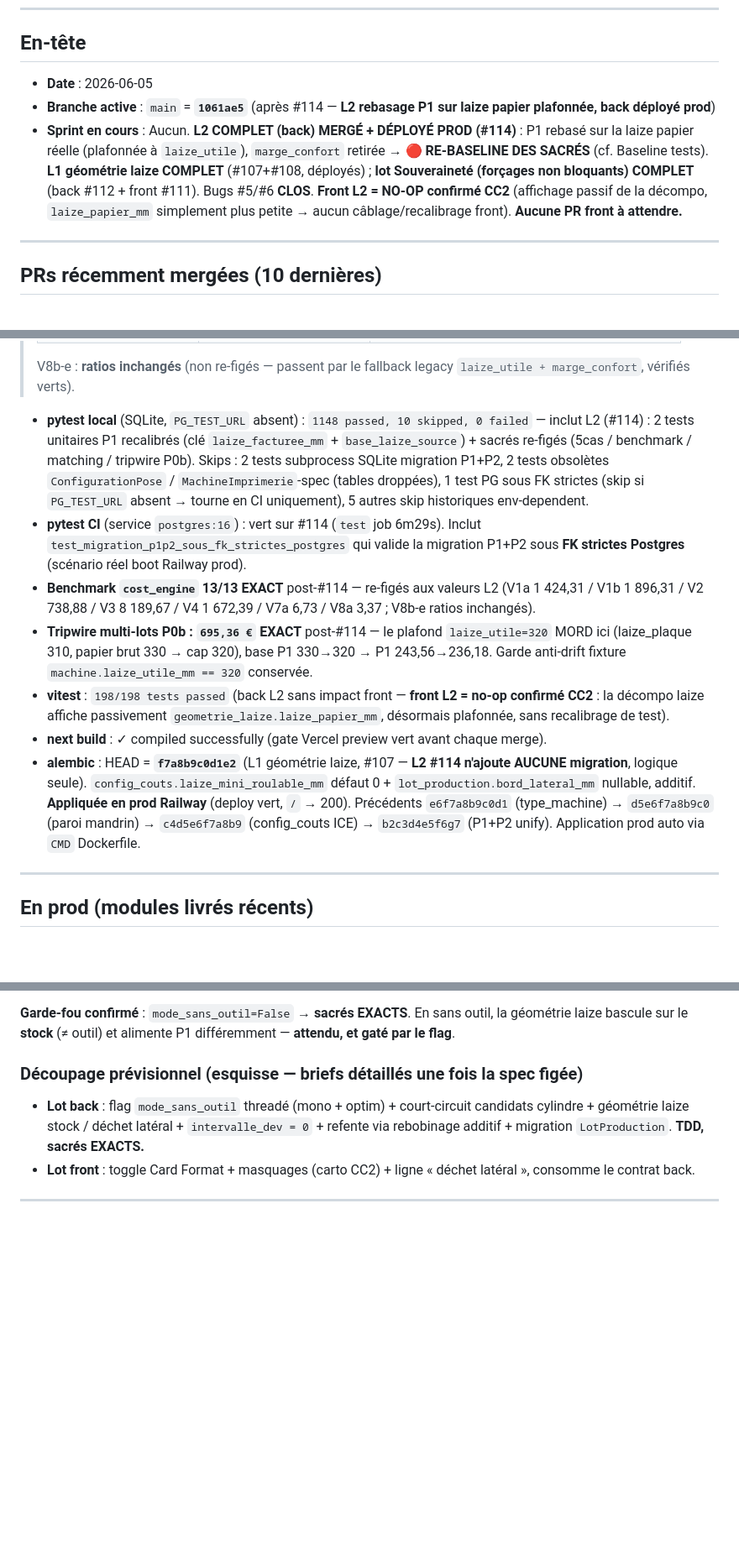
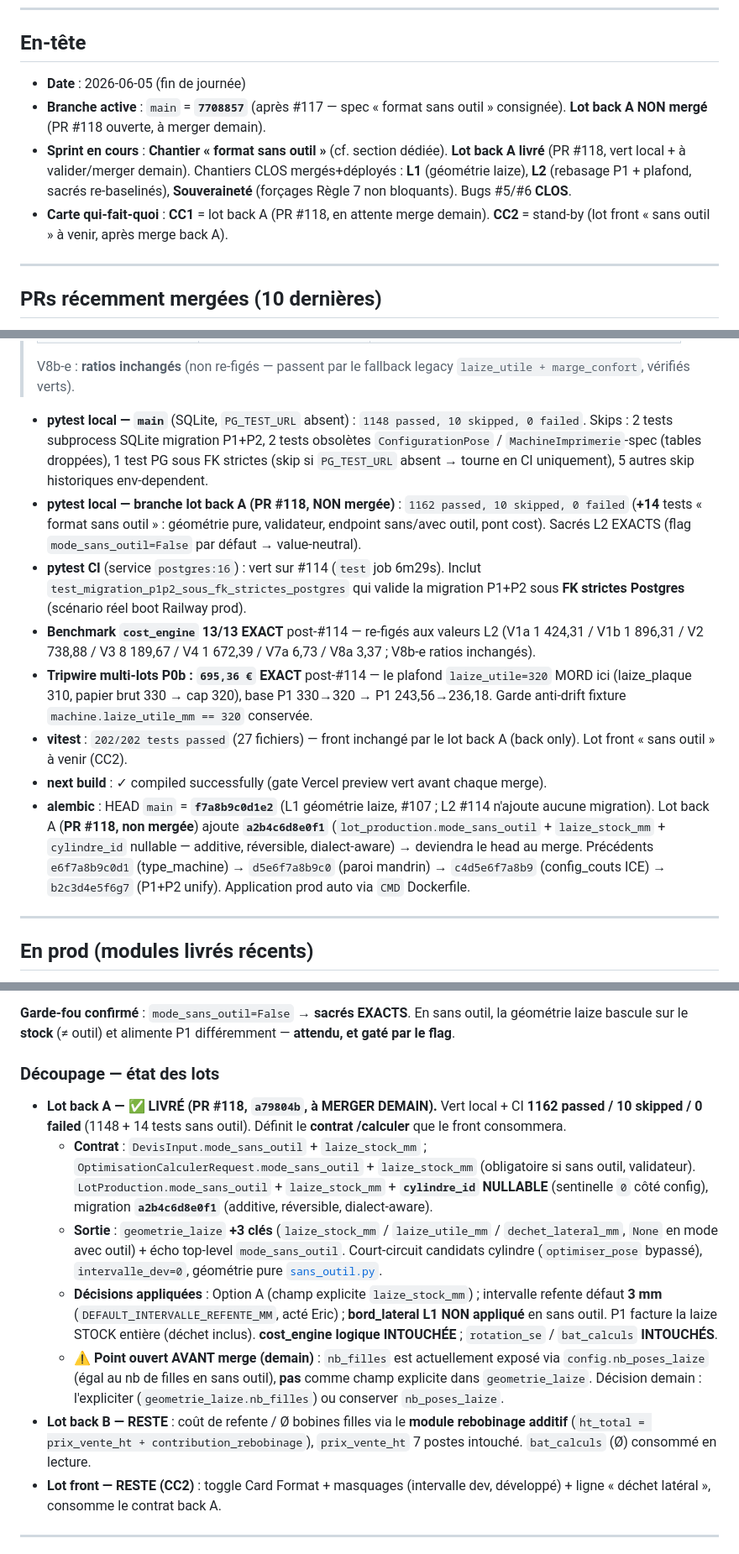
Before and after one commit to eric8740-stack/devis-flexo, a Markdown page: docs/ETAT_PROJET.md, 3 parts joined by grey strips. Shown at 84% size. GitHub-like rendering; blank space fills up the shorter version.

Commit message:
docs(etat-projet): fin de journée 05/06 — lot back A « format sans outil » livré (PR #118)
- En-tête : main=7708857 (#117), lot back A non mergé (#118), carte qui-fait-quoi
  (CC1=#118 à merger demain · CC2=stand-by lot front).
- Baseline : main 1148/10/0 + branche lot back A (#118) 1162/10/0 (+14 sans
  outil) ; vitest 198→202 ; alembic a2b4c6d8e0f1 en attente sur #118.
- Chantier « format sans outil » : passé EN COURS ; découpage actualisé
  (lot back A LIVRÉ + contrat + ⚠️ point ouvert nb_filles ; lot back B + lot
  front = RESTE).
- En cours / à venir : plan reprise demain (point projet → nb_filles → merge
  #118 → lot B + front) + backlog horizon (Lot 3/4, dette UI rebobinage, #1/#2).

```diff
--- a/docs/ETAT_PROJET.md
+++ b/docs/ETAT_PROJET.md
@@ -9,9 +9,10 @@
 
 ## En-tête
 
-- **Date** : 2026-06-05
-- **Branche active** : `main` = **`1061ae5`** (après #114 — **L2 rebasage P1 sur laize papier plafonnée, back déployé prod**)
-- **Sprint en cours** : Aucun. **L2 COMPLET (back) MERGÉ + DÉPLOYÉ PROD (#114)** : P1 rebasé sur la laize papier réelle (plafonnée à `laize_utile`), `marge_confort` retirée → **🔴 RE-BASELINE DES SACRÉS** (cf. Baseline tests). **L1 géométrie laize COMPLET** (#107+#108, déployés) ; **lot Souveraineté (forçages non bloquants) COMPLET** (back #112 + front #111). Bugs #5/#6 **CLOS**. **Front L2 = NO-OP confirmé CC2** (affichage passif de la décompo, `laize_papier_mm` simplement plus petite → aucun câblage/recalibrage front). **Aucune PR front à attendre.**
+- **Date** : 2026-06-05 (fin de journée)
+- **Branche active** : `main` = **`7708857`** (après #117 — spec « format sans outil » consignée). **Lot back A NON mergé** (PR #118 ouverte, à merger demain).
+- **Sprint en cours** : **Chantier « format sans outil »** (cf. section dédiée). **Lot back A livré** (PR #118, vert local + à valider/merger demain). Chantiers CLOS mergés+déployés : **L1** (géométrie laize), **L2** (rebasage P1 + plafond, sacrés re-baselinés), **Souveraineté** (forçages Règle 7 non bloquants). Bugs #5/#6 **CLOS**.
+- **Carte qui-fait-quoi** : **CC1** = lot back A (PR #118, en attente merge demain). **CC2** = stand-by (lot front « sans outil » à venir, après merge back A).
 
 ---
 
@@ -65,13 +66,14 @@
 > V8b-e : **ratios inchangés** (non re-figés — passent par le fallback legacy
 > `laize_utile + marge_confort`, vérifiés verts).
 
-- **pytest local** (SQLite, `PG_TEST_URL` absent) : `1148 passed, 10 skipped, 0 failed` — inclut L2 (#114) : 2 tests unitaires P1 recalibrés (clé `laize_facturee_mm` + `base_laize_source`) + sacrés re-figés (5cas / benchmark / matching / tripwire P0b). Skips : 2 tests subprocess SQLite migration P1+P2, 2 tests obsolètes `ConfigurationPose` / `MachineImprimerie`-spec (tables droppées), 1 test PG sous FK strictes (skip si `PG_TEST_URL` absent → tourne en CI uniquement), 5 autres skip historiques env-dependent.
+- **pytest local — `main`** (SQLite, `PG_TEST_URL` absent) : `1148 passed, 10 skipped, 0 failed`. Skips : 2 tests subprocess SQLite migration P1+P2, 2 tests obsolètes `ConfigurationPose` / `MachineImprimerie`-spec (tables droppées), 1 test PG sous FK strictes (skip si `PG_TEST_URL` absent → tourne en CI uniquement), 5 autres skip historiques env-dependent.
+- **pytest local — branche lot back A (PR #118, NON mergée)** : `1162 passed, 10 skipped, 0 failed` (**+14** tests « format sans outil » : géométrie pure, validateur, endpoint sans/avec outil, pont cost). Sacrés L2 EXACTS (flag `mode_sans_outil=False` par défaut → value-neutral).
 - **pytest CI** (service `postgres:16`) : vert sur #114 (`test` job 6m29s). Inclut `test_migration_p1p2_sous_fk_strictes_postgres` qui valide la migration P1+P2 sous **FK strictes Postgres** (scénario réel boot Railway prod).
 - **Benchmark `cost_engine` 13/13 EXACT** post-#114 — re-figés aux valeurs L2 (V1a 1 424,31 / V1b 1 896,31 / V2 738,88 / V3 8 189,67 / V4 1 672,39 / V7a 6,73 / V8a 3,37 ; V8b-e ratios inchangés).
 - **Tripwire multi-lots P0b : `695,36 €` EXACT** post-#114 — le plafond `laize_utile=320` MORD ici (laize_plaque 310, papier brut 330 → cap 320), base P1 330→320 → P1 243,56→236,18. Garde anti-drift fixture `machine.laize_utile_mm == 320` conservée.
-- **vitest** : `198/198 tests passed` (back L2 sans impact front — **front L2 = no-op confirmé CC2** : la décompo laize affiche passivement `geometrie_laize.laize_papier_mm`, désormais plafonnée, sans recalibrage de test).
+- **vitest** : `202/202 tests passed` (27 fichiers) — front inchangé par le lot back A (back only). Lot front « sans outil » à venir (CC2).
 - **next build** : ✓ compiled successfully (gate Vercel preview vert avant chaque merge).
-- **alembic** : HEAD = **`f7a8b9c0d1e2`** (L1 géométrie laize, #107 — **L2 #114 n'ajoute AUCUNE migration**, logique seule). `config_couts.laize_mini_roulable_mm` défaut 0 + `lot_production.bord_lateral_mm` nullable, additif. **Appliquée en prod Railway** (deploy vert, `/` → 200). Précédents `e6f7a8b9c0d1` (type_machine) → `d5e6f7a8b9c0` (paroi mandrin) → `c4d5e6f7a8b9` (config_couts ICE) → `b2c3d4e5f6g7` (P1+P2 unify). Application prod auto via `CMD` Dockerfile.
+- **alembic** : HEAD `main` = **`f7a8b9c0d1e2`** (L1 géométrie laize, #107 ; L2 #114 n'ajoute aucune migration). Lot back A (**PR #118, non mergée**) ajoute **`a2b4c6d8e0f1`** (`lot_production.mode_sans_outil` + `laize_stock_mm` + `cylindre_id` nullable — additive, réversible, dialect-aware) → deviendra le head au merge. Précédents `e6f7a8b9c0d1` (type_machine) → `d5e6f7a8b9c0` (paroi mandrin) → `c4d5e6f7a8b9` (config_couts ICE) → `b2c3d4e5f6g7` (P1+P2 unify). Application prod auto via `CMD` Dockerfile.
 
 ---
 
@@ -190,10 +199,15 @@ Le front (toggle Card Format + masquages) ne fait que refléter ce chemin ; il n
 
 **Garde-fou confirmé** : `mode_sans_outil=False` → **sacrés EXACTS**. En sans outil, la géométrie laize bascule sur le **stock** (≠ outil) et alimente P1 différemment — **attendu, et gaté par le flag**.
 
-### Découpage prévisionnel (esquisse — briefs détaillés une fois la spec figée)
+### Découpage — état des lots
 
-- **Lot back** : flag `mode_sans_outil` threadé (mono + optim) + court-circuit candidats cylindre + géométrie laize stock / déchet latéral + `intervalle_dev = 0` + refente via rebobinage additif + migration `LotProduction`. **TDD, sacrés EXACTS.**
-- **Lot front** : toggle Card Format + masquages (carto CC2) + ligne « déchet latéral », consomme le contrat back.
+- **Lot back A — ✅ LIVRÉ (PR #118, `a79804b`, à MERGER DEMAIN).** Vert local + CI **1162 passed / 10 skipped / 0 failed** (1148 + 14 tests sans outil). Définit le **contrat /calculer** que le front consommera.
+  - **Contrat** : `DevisInput.mode_sans_outil` + `laize_stock_mm` ; `OptimisationCalculerRequest.mode_sans_outil` + `laize_stock_mm` (obligatoire si sans outil, validateur). `LotProduction.mode_sans_outil` + `laize_stock_mm` + **`cylindre_id` NULLABLE** (sentinelle `0` côté config), migration **`a2b4c6d8e0f1`** (additive, réversible, dialect-aware).
+  - **Sortie** : `geometrie_laize` **+3 clés** (`laize_stock_mm` / `laize_utile_mm` / `dechet_lateral_mm`, `None` en mode avec outil) + écho top-level `mode_sans_outil`. Court-circuit candidats cylindre (`optimiser_pose` bypassé), `intervalle_dev=0`, géométrie pure [`sans_outil.py`](../backend/app/services/optimisation/sans_outil.py).
+  - **Décisions appliquées** : Option A (champ explicite `laize_stock_mm`) ; intervalle refente défaut **3 mm** (`DEFAULT_INTERVALLE_REFENTE_MM`, acté Eric) ; **bord_lateral L1 NON appliqué** en sans outil. P1 facture la laize STOCK entière (déchet inclus). **cost_engine logique INTOUCHÉE** ; `rotation_se` / `bat_calculs` **INTOUCHÉS**.
+  - **⚠️ Point ouvert AVANT merge (demain)** : `nb_filles` est actuellement exposé via `config.nb_poses_laize` (égal au nb de filles en sans outil), **pas** comme champ explicite dans `geometrie_laize`. Décision demain : l'expliciter (`geometrie_laize.nb_filles`) ou conserver `nb_poses_laize`.
+- **Lot back B — RESTE** : coût de refente / Ø bobines filles via le **module rebobinage additif** (`ht_total = prix_vente_ht + contribution_rebobinage`), `prix_vente_ht` 7 postes intouché. `bat_calculs` (Ø) consommé en lecture.
+- **Lot front — RESTE (CC2)** : toggle Card Format + masquages (intervalle dev, développé) + ligne « déchet latéral », consomme le contrat back A.
 
 ---
 
```
Also changed, not shown: other parts of docs/ETAT_PROJET.md (+10 -3 lines).
